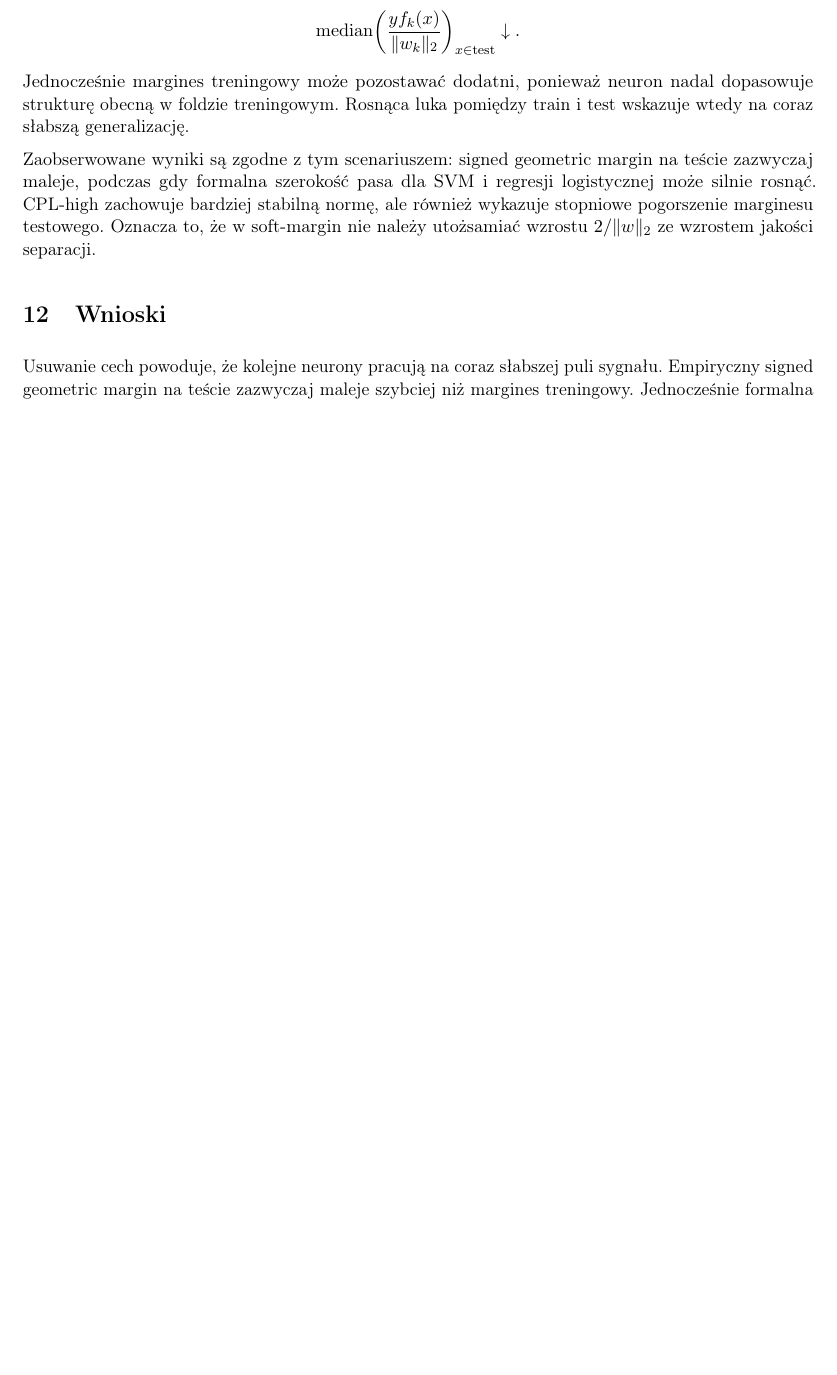
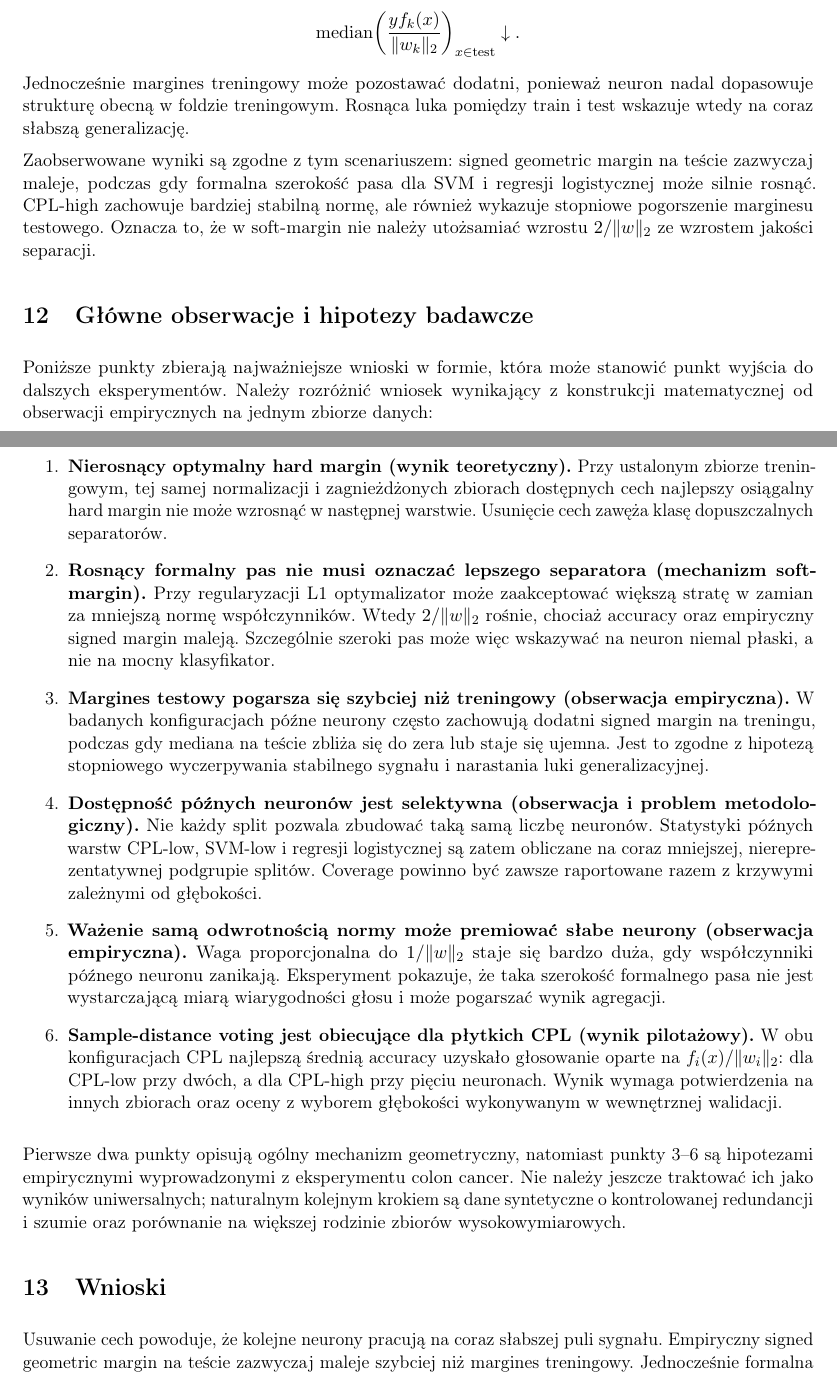
Before and after one commit to jkrawczuk/complex-layers-paper, a LaTeX paper (results/voting_experiments_v1/colon_cancer/report/report.tex): part of page 11 of 12 before the commit and two parts of pages 11 and 12 of 12 after it, the two joined at a grey line, cut so that both start at the same text, the shorter picture padded with empty space. Compiled offline with pdfLaTeX.

Commit message:
Summarize voting experiment hypotheses

```diff
--- a/results/voting_experiments_v1/colon_cancer/report/report.tex
+++ b/results/voting_experiments_v1/colon_cancer/report/report.tex
@@ -358,6 +358,49 @@ gdy formalna szerokość pasa dla SVM i regresji logistycznej może silnie rosn
 stabilną normę, ale również wykazuje stopniowe pogorszenie marginesu testowego. Oznacza to, że w soft-margin
 nie należy utożsamiać wzrostu $2/\lVert w\rVert_2$ ze wzrostem jakości separacji.
 
+\section{Główne obserwacje i hipotezy badawcze}
+
+Poniższe punkty zbierają najważniejsze wnioski w formie, która może stanowić punkt wyjścia do dalszych
+eksperymentów. Należy rozróżnić wniosek wynikający z konstrukcji matematycznej od obserwacji empirycznych na
+jednym zbiorze danych:
+
+\begin{enumerate}
+\item \textbf{Nierosnący optymalny hard margin (wynik teoretyczny).}
+Przy ustalonym zbiorze treningowym, tej samej normalizacji i zagnieżdżonych zbiorach dostępnych cech najlepszy
+osiągalny hard margin nie może wzrosnąć w następnej warstwie. Usunięcie cech zawęża klasę dopuszczalnych
+separatorów.
+
+\item \textbf{Rosnący formalny pas nie musi oznaczać lepszego separatora (mechanizm soft-margin).}
+Przy regularyzacji L1 optymalizator może zaakceptować większą stratę w zamian za mniejszą normę
+współczynników. Wtedy $2/\lVert w\rVert_2$ rośnie, chociaż accuracy oraz empiryczny signed margin maleją.
+Szczególnie szeroki pas może więc wskazywać na neuron niemal płaski, a nie na mocny klasyfikator.
+
+\item \textbf{Margines testowy pogarsza się szybciej niż treningowy (obserwacja empiryczna).}
+W badanych konfiguracjach późne neurony często zachowują dodatni signed margin na treningu, podczas gdy
+mediana na teście zbliża się do zera lub staje się ujemna. Jest to zgodne z hipotezą stopniowego wyczerpywania
+stabilnego sygnału i narastania luki generalizacyjnej.
+
+\item \textbf{Dostępność późnych neuronów jest selektywna (obserwacja i problem metodologiczny).}
+Nie każdy split pozwala zbudować taką samą liczbę neuronów. Statystyki późnych warstw CPL-low, SVM-low i
+regresji logistycznej są zatem obliczane na coraz mniejszej, niereprezentatywnej podgrupie splitów. Coverage
+powinno być zawsze raportowane razem z krzywymi zależnymi od głębokości.
+
+\item \textbf{Ważenie samą odwrotnością normy może premiować słabe neurony (obserwacja empiryczna).}
+Waga proporcjonalna do $1/\lVert w\rVert_2$ staje się bardzo duża, gdy współczynniki późnego neuronu zanikają.
+Eksperyment pokazuje, że taka szerokość formalnego pasa nie jest wystarczającą miarą wiarygodności głosu i
+może pogarszać wynik agregacji.
+
+\item \textbf{Sample-distance voting jest obiecujące dla płytkich CPL (wynik pilotażowy).}
+W obu konfiguracjach CPL najlepszą średnią accuracy uzyskało głosowanie oparte na
+$f_i(x)/\lVert w_i\rVert_2$: dla CPL-low przy dwóch, a dla CPL-high przy pięciu neuronach. Wynik wymaga
+potwierdzenia na innych zbiorach oraz oceny z wyborem głębokości wykonywanym w wewnętrznej walidacji.
+\end{enumerate}
+
+Pierwsze dwa punkty opisują ogólny mechanizm geometryczny, natomiast punkty 3--6 są hipotezami empirycznymi
+wyprowadzonymi z eksperymentu colon cancer. Nie należy jeszcze traktować ich jako wyników uniwersalnych;
+naturalnym kolejnym krokiem są dane syntetyczne o kontrolowanej redundancji i szumie oraz porównanie na
+większej rodzinie zbiorów wysokowymiarowych.
+
 \section{Wnioski}
 
 Usuwanie cech powoduje, że kolejne neurony pracują na coraz słabszej puli sygnału. Empiryczny signed geometric
```
Also changed, not shown: results/voting_experiments_v1/colon_cancer/report/report.pdf.
